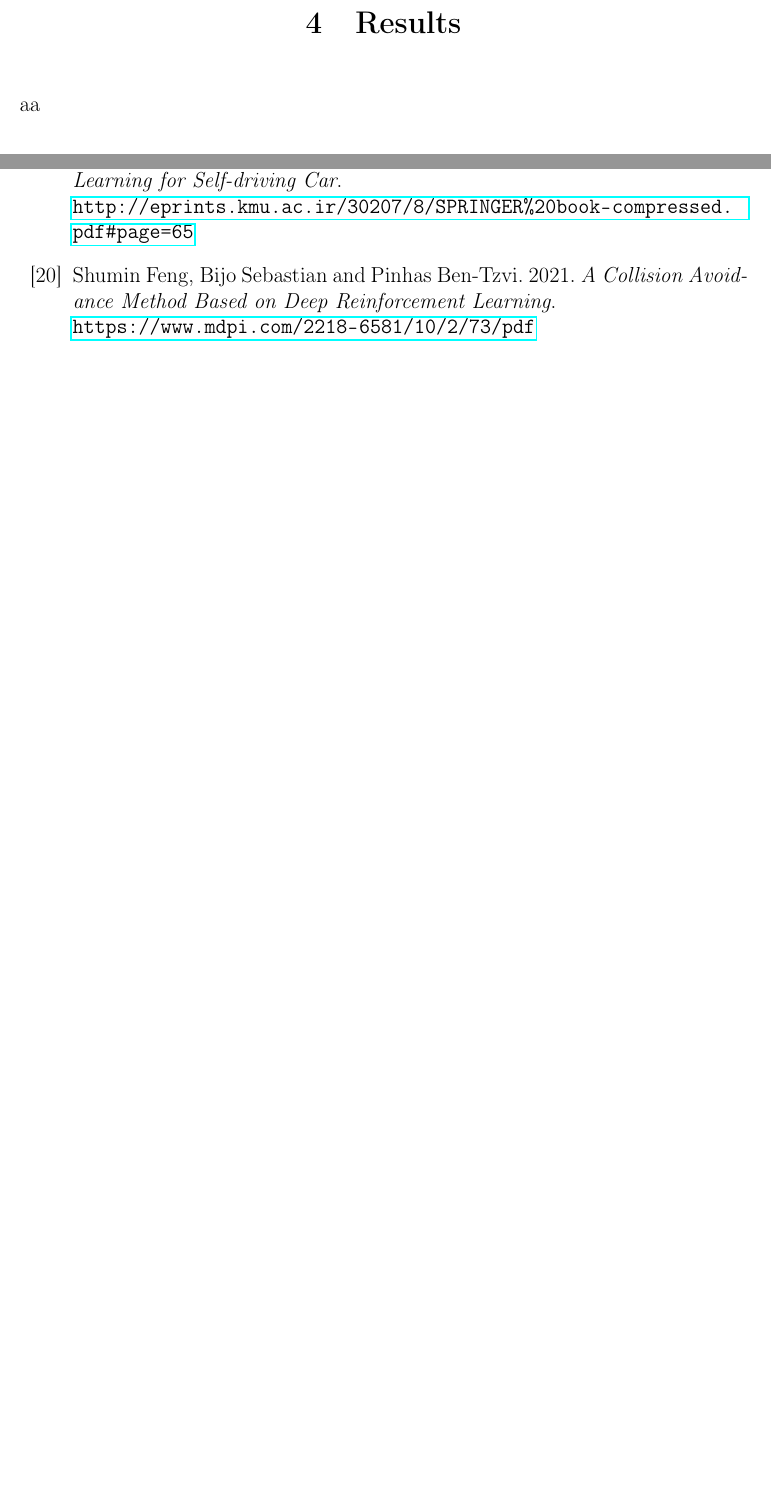
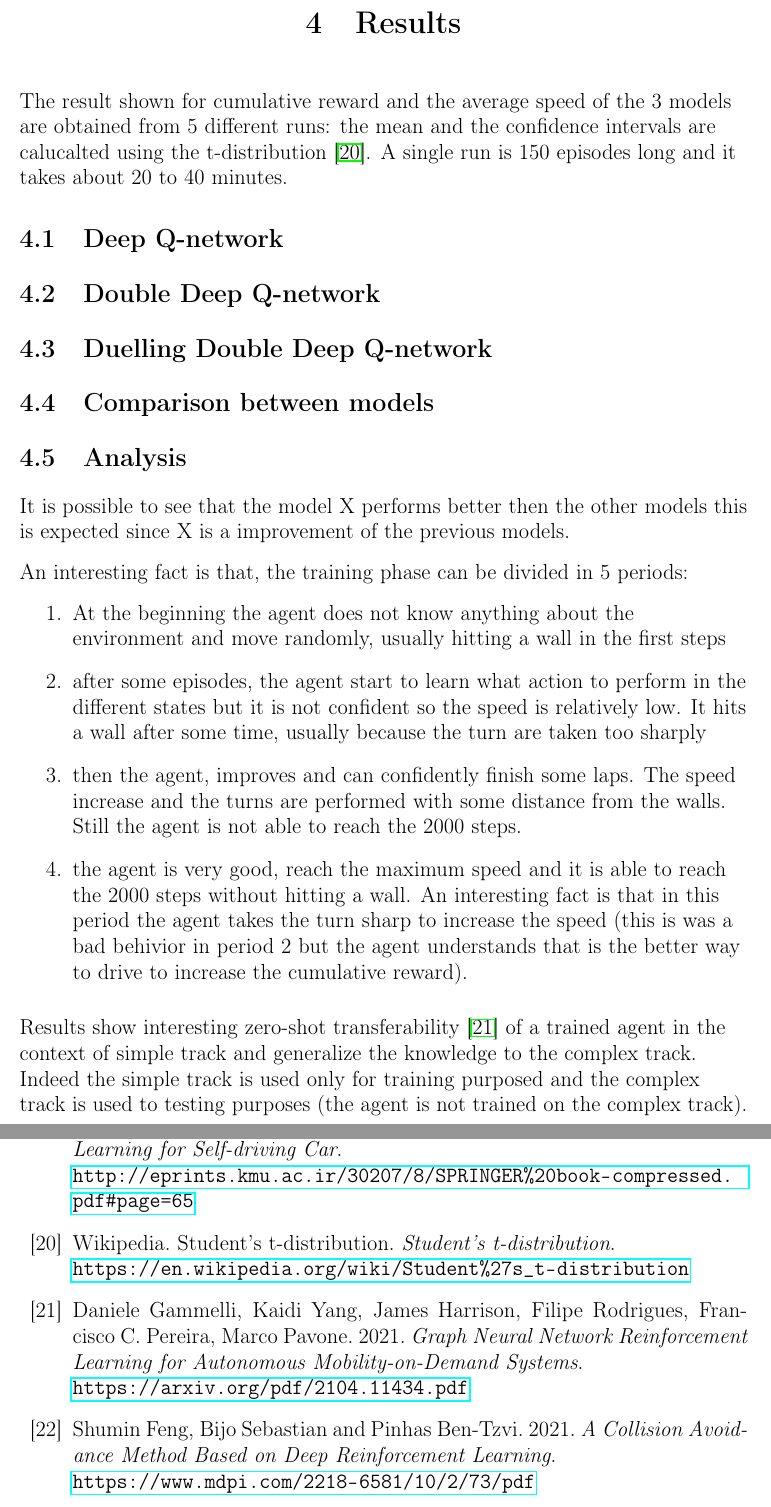
Before and after one commit to MauriVass/Collision-Avoidance-System-with-RL, a LaTeX document (Report/Report.tex): two parts of pages 21 and 24 of 24 before the commit and two parts of pages 21 and 25 of 25 after it, joined at a grey line, cut so that both start at the same text, the shorter picture padded with empty space. Compiled offline with pdfLaTeX.

Commit message:
Added Results part 1

```diff
--- a/Report/Report.tex
+++ b/Report/Report.tex
@@ -731,8 +731,64 @@ In the case of DDQN and DDDQN the weights of the target network are updated ever
 \end{center}
 
 \begin{flushleft}
-aa
-%Specifically, results show interesting zero-shot transferability of a trained agent in the context of (i) inter-city generalization (i.e., the agent is trained on one city and directly applied to another)
+The result shown for cumulative reward and the average speed of the 3 models are obtained from 5 different runs: the mean and the confidence intervals are calucalted using the t-distribution \cite{Tdistri}. A single run is 150 episodes long and it takes about 20 to 40 minutes.
+
+\subsection{Deep Q-network}
+\sp
+\ifnum\value{debug}=0 {
+	\begin{figure}[H]
+    		\centering\includegraphics[width=0.45\textwidth]{./Image/Results/D/reward.png}
+    		\centering\includegraphics[width=0.45\textwidth]{./Image/Results/D/speed.png}
+		\vspace{5mm}
+		\caption{}
+	\end{figure}
+	}\fi
+
+\subsection{Double Deep Q-network}
+\sp
+\ifnum\value{debug}=0 {
+	\begin{figure}[H]
+    		\centering\includegraphics[width=0.45\textwidth]{./Image/Results/DD/reward.png}
+    		\centering\includegraphics[width=0.45\textwidth]{./Image/Results/DD/speed.png}
+		\vspace{5mm}
+		\caption{}
+	\end{figure}
+	}\fi
+
+\subsection{Duelling Double Deep Q-network}
+\sp
+\ifnum\value{debug}=0 {
+	\begin{figure}[H]
+    		\centering\includegraphics[width=0.45\textwidth]{./Image/Results/DDD/reward.png}
+    		\centering\includegraphics[width=0.45\textwidth]{./Image/Results/DDD/speed.png}
+		\vspace{5mm}
+		\caption{}
+	\end{figure}
+	}\fi
+
+\subsection{Comparison between models}
+\sp
+\ifnum\value{debug}=0 {
+	\begin{figure}[H]
+    		\centering\includegraphics[width=0.45\textwidth]{./Image/Results/DDD/reward.png}
+    		\centering\includegraphics[width=0.45\textwidth]{./Image/Results/DDD/speed.png}
+		\vspace{5mm}
+		\caption{}
+	\end{figure}
+	}\fi
+
+\subsection{Analysis}
+\sp
+It is possible to see that the model X performs better then the other models this is expected since X is a improvement of the previous models. \pp
+An interesting fact is that, the training phase can be divided in 5 periods:
+\begin{enumerate}
+\item At the beginning the agent does not know anything about the environment and move randomly, usually hitting a wall in the first steps
+\item after some episodes, the agent start to learn what action to perform in the different states but it is not confident so the speed is relatively low. It hits a wall after some time, usually because the turn are taken too sharply
+\item then the agent, improves and can confidently finish some laps. The speed increase and the turns are performed with some distance from the walls. Still the agent is not able to reach the 2000 steps.
+\item the agent is very good, reach the maximum speed and it is able to reach the 2000 steps without hitting a wall. An interesting fact is that in this period the agent takes the turn sharp to increase the speed (this is was a bad behivior in period 2 but the agent understands that is the better way to drive to increase the cumulative reward).
+\end{enumerate}
+\ppn
+Results show interesting zero-shot transferability \cite{Zero-shot} of a trained agent in the context of simple track and generalize the knowledge to the complex track. Indeed the simple track is used only for training purposed and the complex track is used to testing purposes (the agent is not trained on the complex track).
 
 \subsection{Possible future work}
 %\sp
@@ -860,6 +916,15 @@ for Urban Driving using Implicit Affordances}.\\
 for Self-driving Car}.\\
   \url{http://eprints.kmu.ac.ir/30207/8/SPRINGER\%20book-compressed.pdf\#page=65}
 
+  \bibitem{Tdistri}
+  	Wikipedia. Student's t-distribution.
+  \emph{Student's t-distribution}.\\
+  \url{https://en.wikipedia.org/wiki/Student%27s_t-distribution}
+
+  \bibitem{Zero-shot}
+  	Daniele Gammelli, Kaidi Yang, James Harrison, Filipe Rodrigues, Francisco C. Pereira, Marco Pavone. 2021.
+  \emph{Graph Neural Network Reinforcement Learning for Autonomous Mobility-on-Demand Systems}.\\
+  \url{https://arxiv.org/pdf/2104.11434.pdf}
 
 
    \bibitem{PaperRef}
```
Also changed, not shown: Report/Report.pdf.
